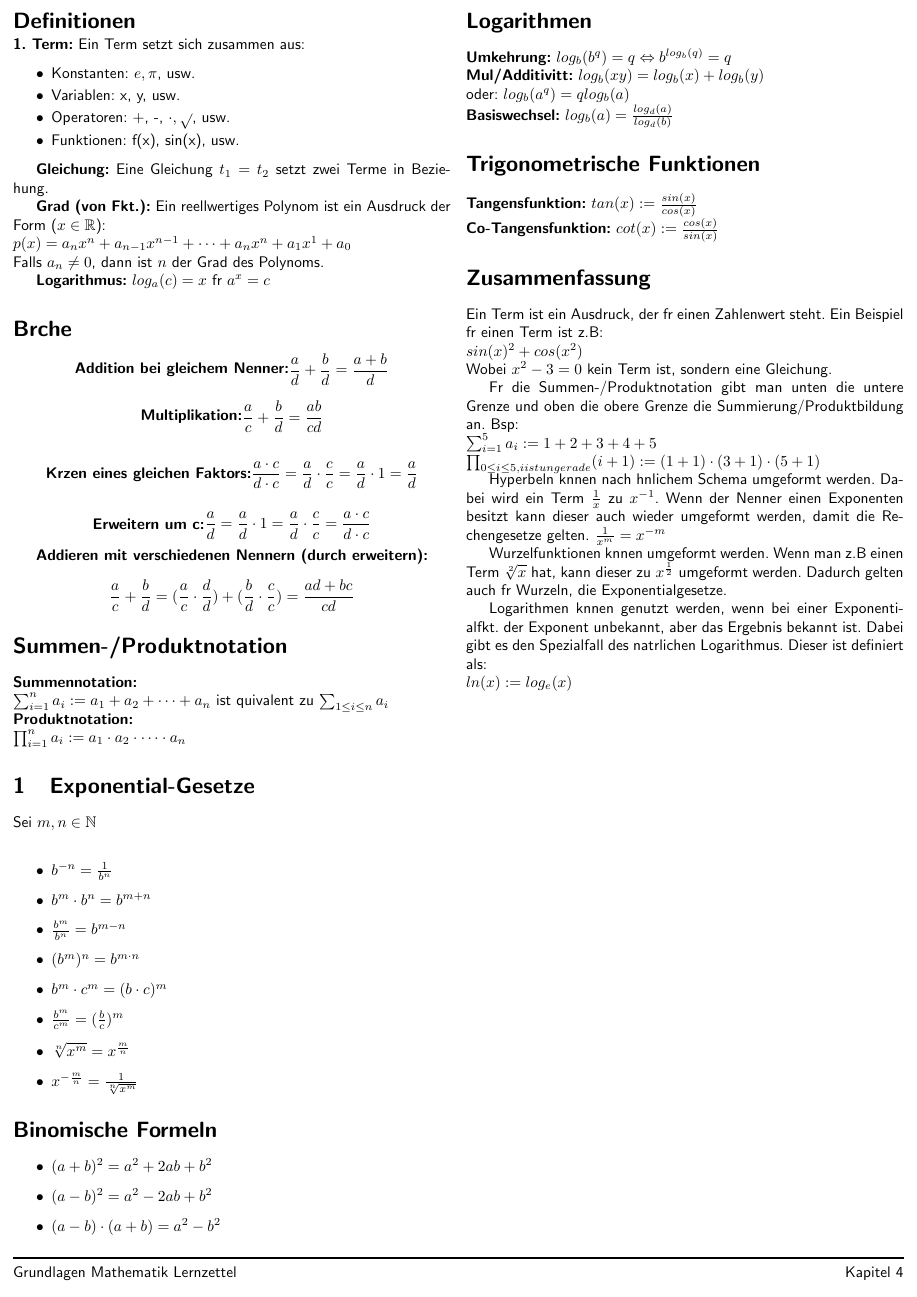
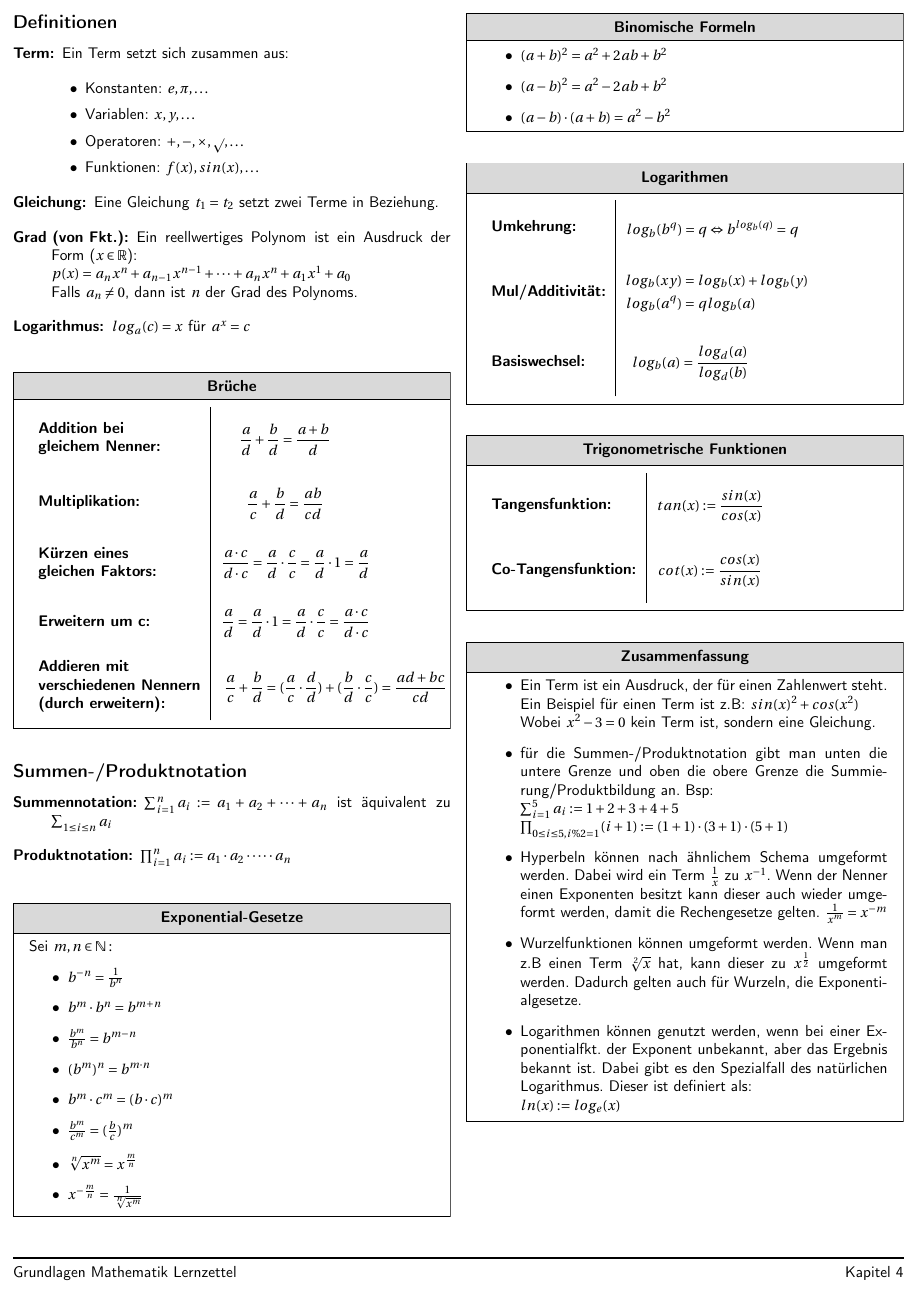
Before and after one commit to jakobod/math-notes, a LaTeX document (notes.tex, which reads sections/chapter_4a.tex): page 4 of 4. The pictures show the PDF file notes.pdf that the author committed with the source.

Commit message:
Finished chapter 4a some minor changes in laste 3 chapters

```diff
--- a/sections/chapter_4a.tex
+++ b/sections/chapter_4a.tex
@@ -1,22 +1,23 @@
-\section*{Definitionen}
-\vspace{-0.3cm}
-\textbf{1. Term:} Ein Term setzt sich zusammen aus:
+\subsection*{Definitionen}
+\begin{description}
+  \item [Term:]
+    Ein Term setzt sich zusammen aus:
     \begin{itemize}
-  \setlength\itemsep{-0.05cm}
-  \item Konstanten: $e, \pi$, usw.
-  \item Variablen: x, y, usw.
-  \item Operatoren: +, -, $\cdot, \sqrt{}$, usw.
-  \item Funktionen: f(x), sin(x), usw.
+      \item Konstanten: $e, \pi, \dots$
+      \item Variablen: $x, y, \dots$
+      \item Operatoren: $+, -, \times, \sqrt{}, \dots$
+      \item Funktionen: $f(x), sin(x), \dots$
     \end{itemize}
 
-\textbf{Gleichung:} Eine Gleichung $t_1 = t_2$ setzt zwei Terme in Beziehung.
+  \item [Gleichung:]
+    Eine Gleichung $t_1 = t_2$ setzt zwei Terme in Beziehung.
 
-\textbf{Grad (von Fkt.):} Ein reellwertiges Polynom ist ein Ausdruck der Form ($x \in \mathbb{R}$):\\
+  \item [Grad (von Fkt.):]
+    Ein reellwertiges Polynom ist ein Ausdruck der Form ($x \in \mathbb{R}$):\\
     $p(x) = a_nx^n + a_{n-1}x^{n-1} + \dots + a_nx^n + a_1x^1 + a_0$\\
     Falls $a_n \neq 0$, dann ist $n$ der Grad des Polynoms.
 
-\textbf{Logarithmus:} $log_a(c) = x$ f�r $a^x = c$
+  \item [Logarithmus:]
+    $log_a(c) = x$ für $a^x = c$
+\end{description}
 
-\section*{Br�che}
-  \begin{equation}
-  \textbf{Addition bei gleichem Nenner:}
@@ -23,4 +29,3 @@ Falls $a_n \neq 0$, dann ist $n$ der Grad des Polynoms.
       \begin{aligned}
-  \frac{a}{d} + \frac{b}{d} = \frac{a + b}{d}\notag
+        \frac{a}{d} + \frac{b}{d} = \frac{a + b}{d}
       \end{aligned}
-  \end{equation}
@@ -26,0 +46,9 @@ Falls $a_n \neq 0$, dann ist $n$ der Grad des Polynoms.
+        \cdot 1 = \frac{a}{d}
+      \end{aligned}
+    \end{equation*}}
+    \\
+    \thead[lc]{Erweitern um c:} &
+    \parbox{3.5cm}{\begin{equation*}
+      \begin{aligned}
+        \frac{a}{d} = \frac{a}{d} \cdot 1 = \frac{a}{d} \cdot \frac{c}{c} =
+        \frac{a \cdot c}{d \cdot c}\notag
@@ -27 +60,10 @@ Falls $a_n \neq 0$, dann ist $n$ der Grad des Polynoms.
+              (durch erweitern):} &
+    \parbox{5.3cm}{\begin{equation*}
+      \begin{aligned}
+        \frac{a}{c} + \frac{b}{d} = (\frac{a}{c} \cdot \frac{d}{d}) +
+        (\frac{b}{d} \cdot \frac{c}{c}) = \frac{ad + bc}{cd}\notag
+      \end{aligned}
+    \end{equation*}}
+  \end{tabular}
+\end{framed}
 
@@ -32,9 +70,8 @@ Falls $a_n \neq 0$, dann ist $n$ der Grad des Polynoms.
-  \end{aligned}
-  \end{equation}
+\subsection*{Summen-/Produktnotation}
+\begin{description}
+  \item [Summennotation:]
+    $\sum_{i=1}^{n}a_i := a_1 + a_2 + \dots + a_n$ ist äquivalent zu
+    $\sum_{1\leq i\leq n}^{}a_i$
 
-  \begin{equation}
-  \textbf{K�rzen eines gleichen Faktors:}
-  \begin{aligned}
-  \frac{a \cdot c}{d \cdot c} = \frac{a}{d} \cdot \frac{c}{c} = \frac{a}{d} \cdot 1 = \frac{a}{d}\notag
-  \end{aligned}
-  \end{equation}
+  \item [Produktnotation:]
+    $\prod_{i=1}^{n}a_i := a_1 \cdot a_2 \cdot \dots \cdot a_n$
@@ -45,18 +79,0 @@ Falls $a_n \neq 0$, dann ist $n$ der Grad des Polynoms.
-  \frac{a}{d} = \frac{a}{d} \cdot 1 = \frac{a}{d} \cdot \frac{c}{c} = \frac{a \cdot c}{d \cdot c}\notag
-  \end{aligned}
-  \end{equation}
-
-  \textbf{Addieren mit verschiedenen Nennern (durch erweitern):}\\
-  \begin{equation}
-  \begin{aligned}
-  \frac{a}{c} + \frac{b}{d} = (\frac{a}{c} \cdot \frac{d}{d}) + (\frac{b}{d} \cdot \frac{c}{c}) = \frac{ad + bc}{cd}\notag
-  \end{aligned}
-  \end{equation}
-
-\section*{Summen-/Produktnotation}
-\textbf{Summennotation:}\\
-$\sum_{i=1}^{n}a_i := a_1 + a_2 + \dots + a_n$ ist �quivalent zu $\sum_{1\leq i\leq n}^{}a_i$\\
-\textbf{Produktnotation:}\\
-$\prod_{i=1}^{n}a_i := a_1 \cdot a_2 \cdot \dots \cdot a_n$
-
-\section{Exponential-Gesetze}
@@ -81,10 +101,2 @@ Sei $m,n \in \mathbb{N}$\\
 
-\section*{Logarithmen}
-\textbf{Umkehrung:} $log_b(b^q) = q \Leftrightarrow b^{log_b(q)} = q$\\
-\textbf{Mul/Additivit�t:} $log_b(xy) = log_b(x) + log_b(y)$\\
-oder: $log_b(a^q) = q log_b(a)$\\
-\textbf{Basiswechsel:} $log_b(a) = \frac{log_d(a)}{log_d(b)}$
 
-\section*{Trigonometrische Funktionen}
-\textbf{Tangensfunktion:} $tan(x) := \frac{sin(x)}{cos(x)}$\\
-\textbf{Co-Tangensfunktion:} $cot(x) := \frac{cos(x)}{sin(x)}$
@@ -91,41 +128,84 @@ oder: $log_b(a^q) = q log_b(a)$\\
 
-\section*{Zusammenfassung}
-Ein Term ist ein Ausdruck, der f�r einen Zahlenwert steht. Ein Beispiel f�r einen Term ist z.B:\\
-$sin(x)^2 + cos(x^2)$\\
+
+\begin{framed} [Trigonometrische Funktionen]
+  \begin{tabular} {l|l}
+    \thead{Tangensfunktion:} &
+    \parbox{2.5cm}{\begin{equation*}
+      \begin{aligned}
+        tan(x) := \frac{sin(x)}{cos(x)}
+      \end{aligned}
+    \end{equation*}}
+    \\
+    \thead{Co-Tangensfunktion:} &
+    \parbox{2.5cm}{\begin{equation*}
+      \begin{aligned}
+        cot(x) := \frac{cos(x)}{sin(x)}
+      \end{aligned}
+    \end{equation*}}
+  \end{tabular}
+\end{framed}
+
+
+\begin{framed} [Zusammenfassung]
+  \begin{itemize}
+    \item
+      Ein Term ist ein Ausdruck, der für einen Zahlenwert steht. Ein Beispiel für
+      einen Term ist z.B: $sin(x)^2 + cos(x^2)$\\
       Wobei $x^2 - 3 = 0$ kein Term ist, sondern eine Gleichung.
 
-F�r die Summen-/Produktnotation gibt man unten die untere Grenze und oben die obere Grenze die Summierung/Produktbildung an. Bsp:\\
+    \item
+      für die Summen-/Produktnotation gibt man unten die untere Grenze und oben
+      die obere Grenze die Summierung/Produktbildung an. Bsp:\\
       $\sum_{i=1}^{5}a_i := 1 + 2 + 3 + 4 + 5$\\
-$\prod_{0\leq i\leq 5, i ist ungerade}^{} (i + 1):= (1 + 1) \cdot (3 + 1) \cdot (5 + 1)$
+      $\prod_{0\leq i\leq 5, i\%2=1}^{} (i + 1):= (1 + 1) \cdot (3 + 1)
+      \cdot (5 + 1)$
 
-Hyperbeln k�nnen nach �hnlichem Schema umgeformt werden. Dabei wird ein Term $\frac{1}{x}$ zu $x^{-1}$. Wenn der Nenner einen Exponenten besitzt kann dieser auch wieder umgeformt werden, damit die Rechengesetze gelten.	$\frac{1}{x^m} = x^{-m}$
+    \item
+      Hyperbeln können nach ähnlichem Schema umgeformt werden. Dabei wird ein Term
+      $\frac{1}{x}$ zu $x^{-1}$. Wenn der Nenner einen Exponenten besitzt kann
+      dieser auch wieder umgeformt werden, damit die Rechengesetze gelten.
+      $\frac{1}{x^m} = x^{-m}$
 
-Wurzelfunktionen k�nnen umgeformt werden. Wenn man z.B einen Term $\sqrt[2]{x}$ hat, kann dieser zu $x^\frac{1}{2}$ umgeformt werden. Dadurch gelten auch f�r Wurzeln, die Exponentialgesetze.
+    \item
+      Wurzelfunktionen können umgeformt werden. Wenn man z.B einen Term
+      $\sqrt[2]{x}$ hat, kann dieser zu $x^\frac{1}{2}$ umgeformt werden. Dadurch
+      gelten auch für Wurzeln, die Exponentialgesetze.
 
-Logarithmen k�nnen genutzt werden, wenn bei einer Exponentialfkt. der Exponent unbekannt, aber das Ergebnis bekannt ist. Dabei gibt es den Spezialfall des nat�rlichen Logarithmus. Dieser ist definiert als:\\
+    \item
+      Logarithmen können genutzt werden, wenn bei einer Exponentialfkt. der
+      Exponent unbekannt, aber das Ergebnis bekannt ist. Dabei gibt es den
+      Spezialfall des natürlichen Logarithmus. Dieser ist definiert als:\\
       $ln(x) := log_e(x)$
+  \end{itemize}
+\end{framed}
 
 
 
 
 
-%		\section*{Rechenregeln f�r reelle Zahlen}
+
+
+
+
+
+
+%		\section*{Rechenregeln für reelle Zahlen}
 %		\begin{equation}
-%		\textbf{Assoziativit�t: }
+%		\textbf{Assoziativität: }
 %		\begin{aligned}
 %		(x + y) + z = x + (y + z)\notag
 %		\end{aligned}
 %		\end{equation}
 %
 %		\begin{equation}
-%		\textbf{Neutralit�t der 0: }
+%		\textbf{Neutralität der 0: }
 %		\begin{aligned}
 %		x + 0 = x\notag
 %		\end{aligned}
 %		\end{equation}
 %
 %		\begin{equation}
-%		\textbf{Kommutativit�t: }
+%		\textbf{Kommutativität: }
 %		\begin{aligned}
 %		(x + y) + z = x + (y + z)\notag
 %		\end{aligned}
```
Also changed, not shown: notes.tex (+9 -0 lines), sections/chapter_2.tex (+9 -8 lines), sections/chapter_3.tex (+8 -7 lines), notes.pdf, sections/chapter_4a.tex (64 more changed lines). Lines whose indentation alone changed are shown as unchanged.
